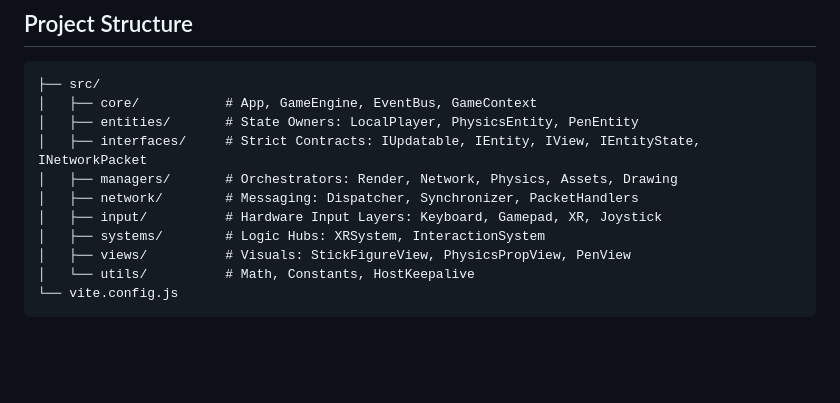
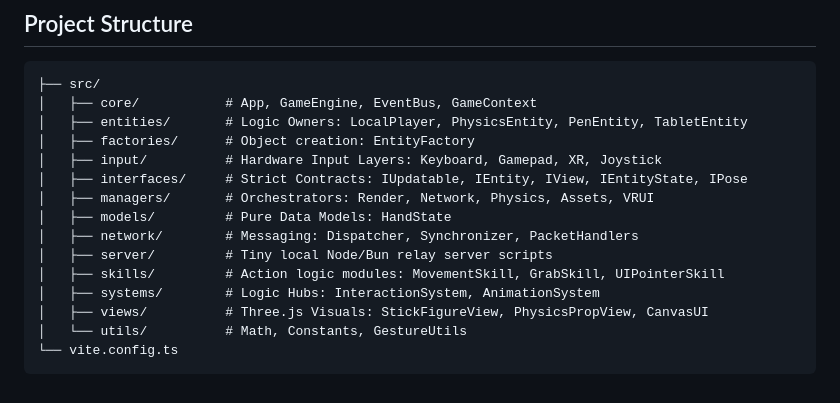
Before and after one commit to NeoSpark314/TheHangout, a Markdown page: OVERVIEW.md, the part around the change. Rendered like a GitHub page; blank space fills up the shorter version.

Commit message:
updated overview project structure

````diff
--- a/OVERVIEW.md
+++ b/OVERVIEW.md
@@ -62,13 +62,17 @@ The `App` class manages the startup sequence, ensuring all managers are register
 ```
 ├── src/
 │   ├── core/           # App, GameEngine, EventBus, GameContext
-│   ├── entities/       # State Owners: LocalPlayer, PhysicsEntity, PenEntity
-│   ├── interfaces/     # Strict Contracts: IUpdatable, IEntity, IView, IEntityState, INetworkPacket
-│   ├── managers/       # Orchestrators: Render, Network, Physics, Assets, Drawing
+│   ├── entities/       # Logic Owners: LocalPlayer, PhysicsEntity, PenEntity, TabletEntity
+│   ├── factories/      # Object creation: EntityFactory
+│   ├── input/          # Hardware Input Layers: Keyboard, Gamepad, XR, Joystick
+│   ├── interfaces/     # Strict Contracts: IUpdatable, IEntity, IView, IEntityState, IPose
+│   ├── managers/       # Orchestrators: Render, Network, Physics, Assets, VRUI
+│   ├── models/         # Pure Data Models: HandState
 │   ├── network/        # Messaging: Dispatcher, Synchronizer, PacketHandlers
-│   ├── input/          # Hardware Input Layers: Keyboard, Gamepad, XR, Joystick
-│   ├── systems/        # Logic Hubs: XRSystem, InteractionSystem
-│   ├── views/          # Visuals: StickFigureView, PhysicsPropView, PenView
-│   └── utils/          # Math, Constants, HostKeepalive
-└── vite.config.js
+│   ├── server/         # Tiny local Node/Bun relay server scripts
+│   ├── skills/         # Action logic modules: MovementSkill, GrabSkill, UIPointerSkill
+│   ├── systems/        # Logic Hubs: InteractionSystem, AnimationSystem
+│   ├── views/          # Three.js Visuals: StickFigureView, PhysicsPropView, CanvasUI
+│   └── utils/          # Math, Constants, GestureUtils
+└── vite.config.ts
 ```
````
